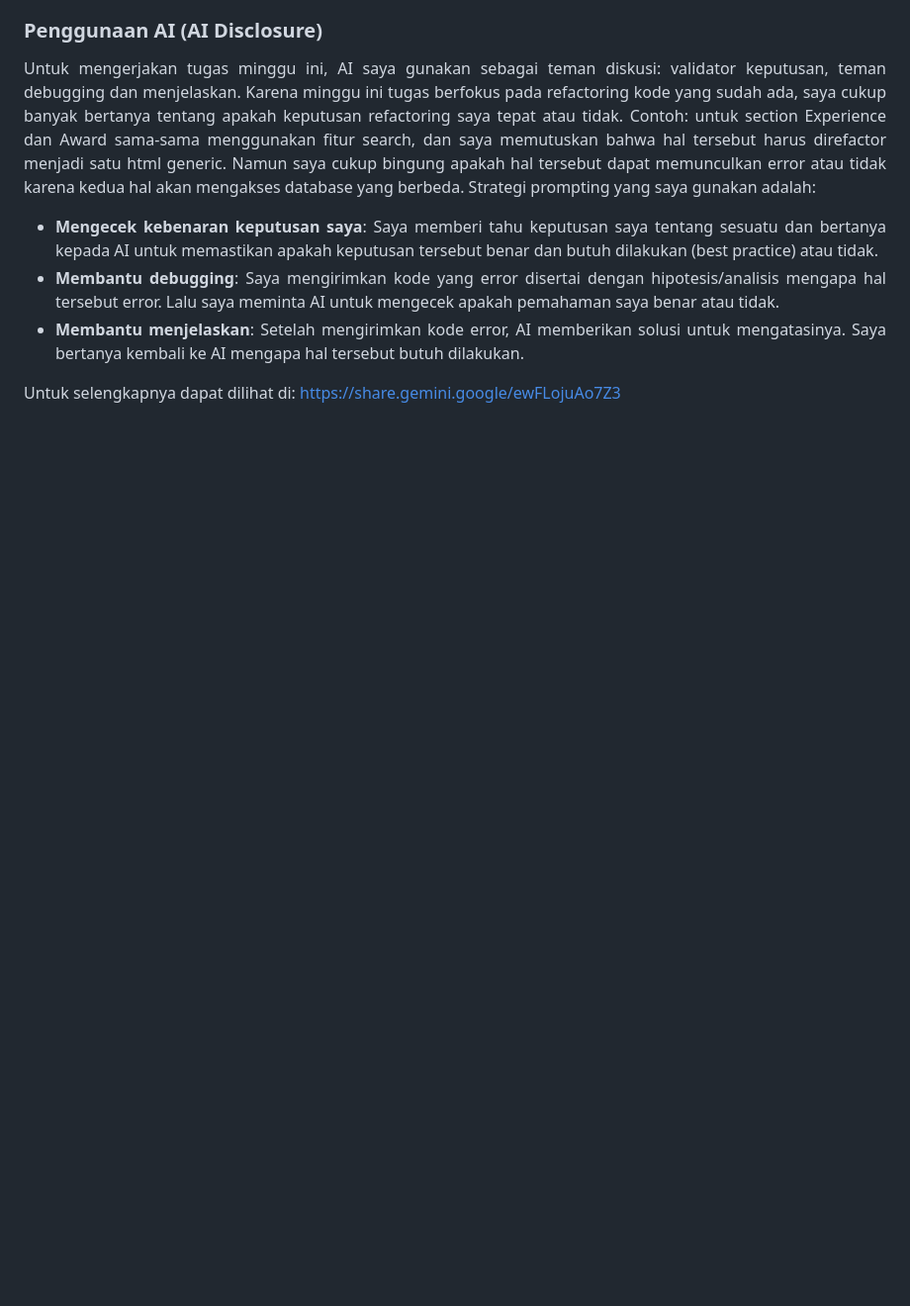
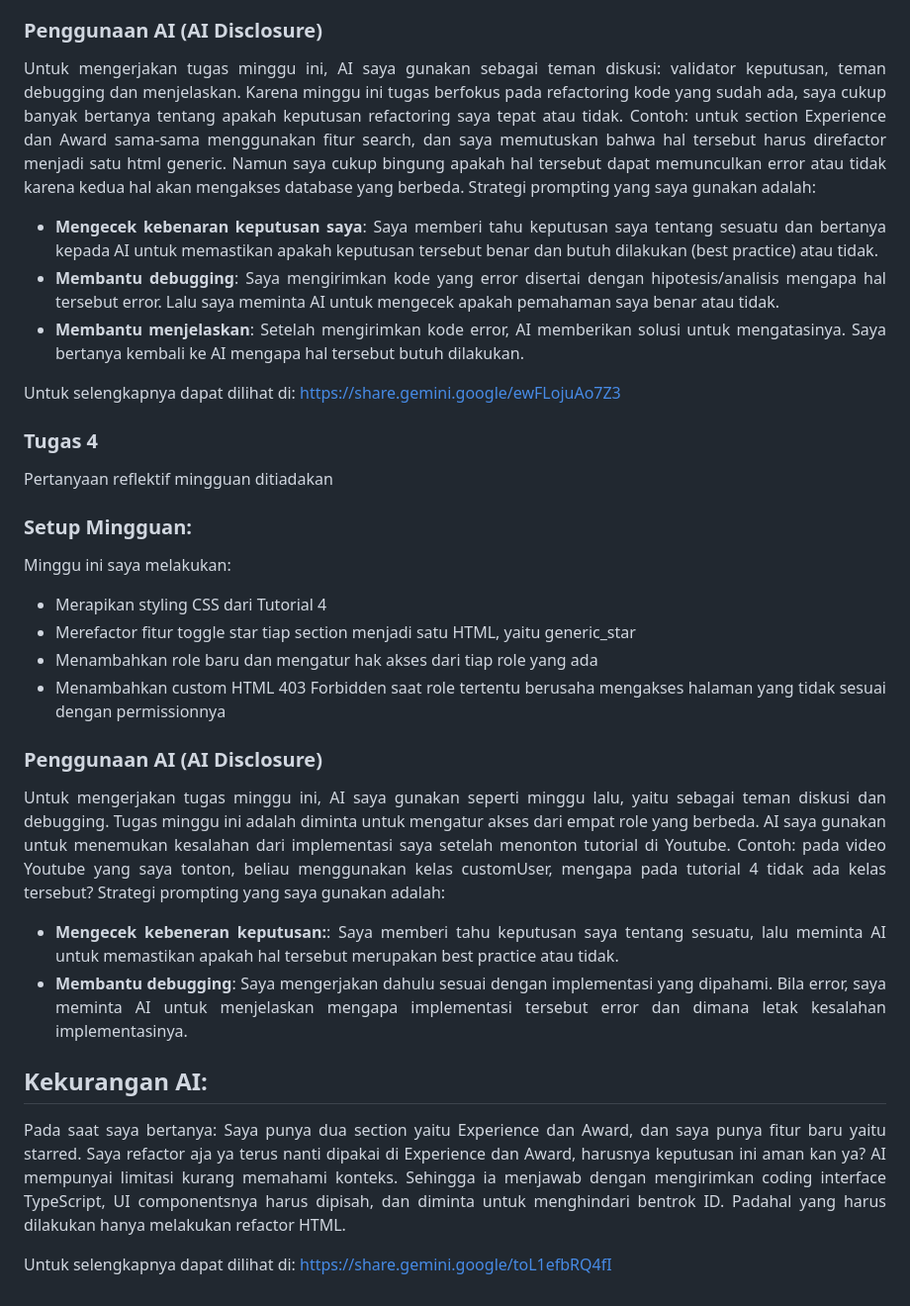
Before and after one commit to ReginaGunadi/myportofolio, a Markdown page: README.md, the part around the change. Shown at 99% size. Rendered like a GitHub page; blank space fills up the shorter version.

Commit message:
docs; Add AI Disclosure in README.md

```diff
--- a/README.md
+++ b/README.md
@@ -109,3 +109,28 @@ Strategi prompting yang saya gunakan adalah:
 
 Untuk selengkapnya dapat dilihat di: https://share.gemini.google/ewFLojuAo7Z3
 </div>
+
+
+### Tugas 4
+<div align = "justify">
+Pertanyaan reflektif mingguan ditiadakan
+
+### Setup Mingguan:
+Minggu ini saya melakukan:
+- Merapikan styling CSS dari Tutorial 4
+- Merefactor fitur toggle star tiap section menjadi satu HTML, yaitu generic_star
+- Menambahkan role baru dan mengatur hak akses dari tiap role yang ada
+- Menambahkan custom HTML 403 Forbidden saat role tertentu berusaha mengakses halaman yang tidak sesuai dengan permissionnya
+
+### Penggunaan AI (AI Disclosure)
+Untuk mengerjakan tugas minggu ini, AI saya gunakan seperti minggu lalu, yaitu sebagai teman diskusi dan debugging. Tugas minggu ini adalah diminta untuk mengatur akses dari empat role yang berbeda. AI saya gunakan untuk menemukan kesalahan dari implementasi saya setelah menonton tutorial di Youtube. Contoh: pada video Youtube yang saya tonton, beliau menggunakan kelas customUser, mengapa pada tutorial 4 tidak ada kelas tersebut?
+Strategi prompting yang saya gunakan adalah:
+- **Mengecek kebeneran keputusan:**: Saya memberi tahu keputusan saya tentang sesuatu, lalu meminta AI untuk memastikan apakah hal tersebut merupakan best practice atau tidak.
+- **Membantu debugging**: Saya mengerjakan dahulu sesuai dengan implementasi yang dipahami. Bila error, saya meminta AI untuk menjelaskan mengapa implementasi tersebut error dan dimana letak kesalahan implementasinya.
+
+## Kekurangan AI:
+Pada saat saya bertanya: Saya punya dua section yaitu Experience dan Award, dan saya punya fitur baru yaitu starred. Saya refactor aja ya terus nanti dipakai di Experience dan Award, harusnya keputusan ini aman kan ya?
+AI mempunyai limitasi kurang memahami konteks. Sehingga ia menjawab dengan mengirimkan coding interface TypeScript, UI componentsnya harus dipisah, dan diminta untuk menghindari bentrok ID. Padahal yang harus dilakukan hanya melakukan refactor HTML.
+
+Untuk selengkapnya dapat dilihat di: https://share.gemini.google/toL1efbRQ4fI
+</div>
```
